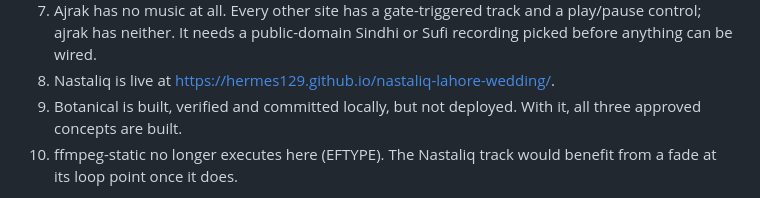
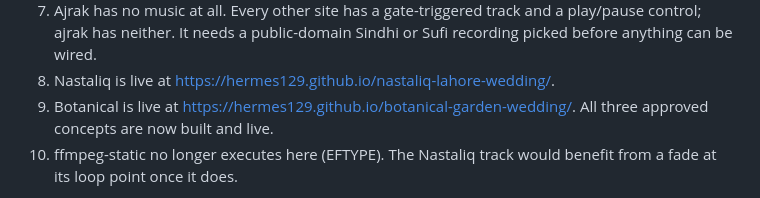
Before and after one commit to hermes129/Invitation, a Markdown page: .claude/DECISIONS.md, the part around the change. Rendered like a GitHub page.

```diff
--- a/.claude/DECISIONS.md
+++ b/.claude/DECISIONS.md
@@ -650,8 +650,8 @@ against US law, not just the Commons tag.
    and a play/pause control; ajrak has neither. It needs a public-domain
    Sindhi or Sufi recording picked before anything can be wired.
 8. Nastaliq is live at https://hermes129.github.io/nastaliq-lahore-wedding/.
-9. Botanical is built, verified and committed locally, but not deployed.
-   With it, all three approved concepts are built.
+9. Botanical is live at https://hermes129.github.io/botanical-garden-wedding/.
+   All three approved concepts are now built and live.
 10. ffmpeg-static no longer executes here (EFTYPE). The Nastaliq track would
     benefit from a fade at its loop point once it does.
 
```
Also changed, not shown: CLAUDE.md (+3 -2 lines).
